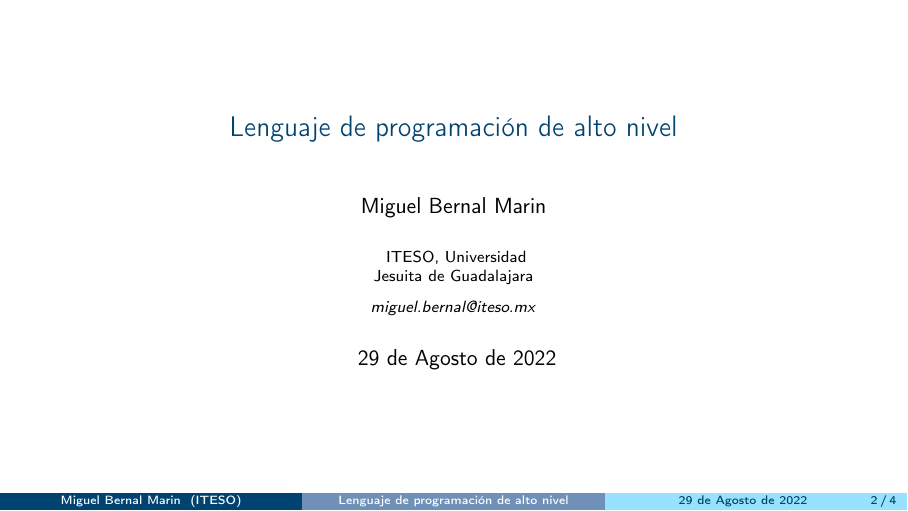
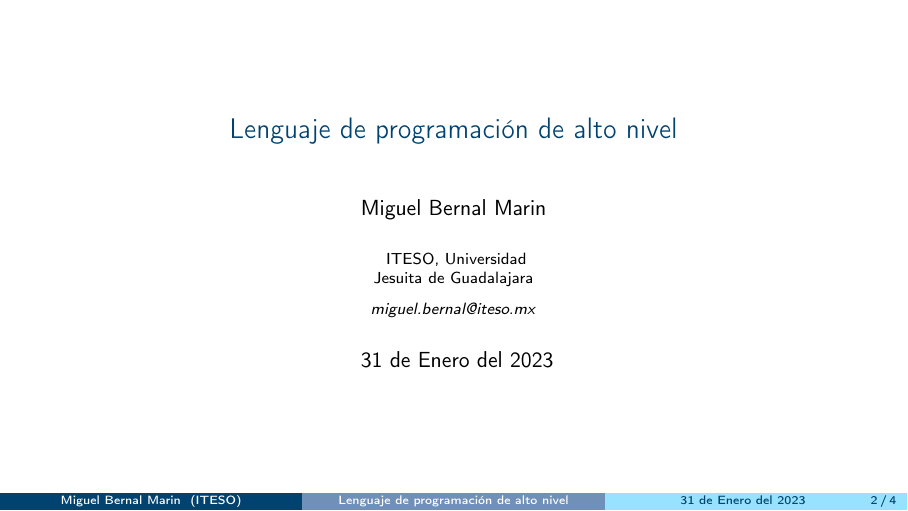
Before and after one commit to miguelinux/materia-ayp, LaTeX slides (slides/020-introduccion_a_python/020-introduccion_a_python.tex): page 2 of 5. Compiled offline with pdfLaTeX.

Commit message:
update date

```diff
--- a/slides/020-introduccion_a_python/020-introduccion_a_python.tex
+++ b/slides/020-introduccion_a_python/020-introduccion_a_python.tex
@@ -27,7 +27,7 @@
 \textit{miguel.bernal@iteso.mx}
 }
 \date{
-    29 de Agosto de 2022
+    31 de Enero del 2023
 } % Date, can be changed to a custom date
 
 %New colors defined below
```
Also changed, not shown: slides/021-entrada_y_salida_de_datos/021-entrada_y_salida_de_datos.tex (+1 -1 lines).
